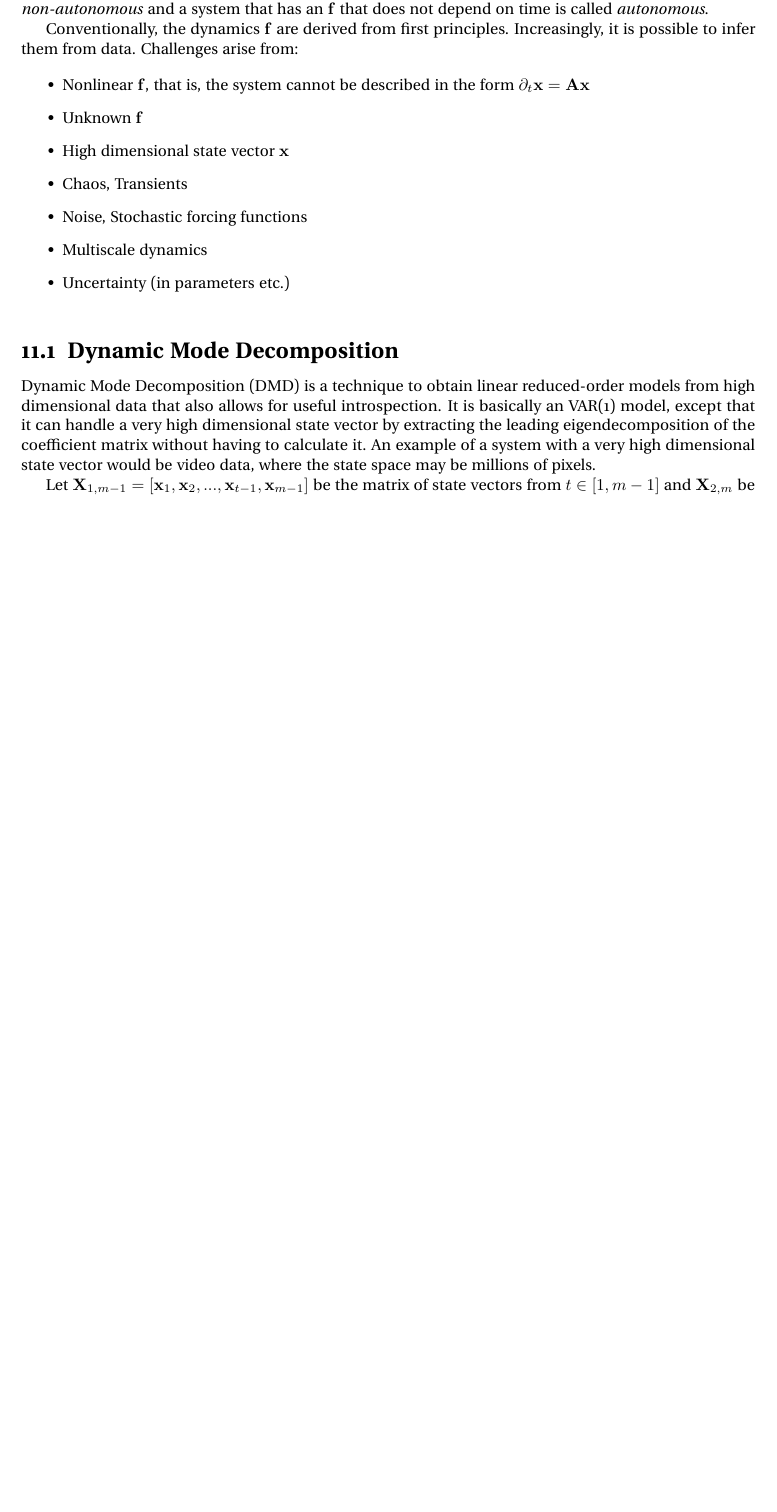
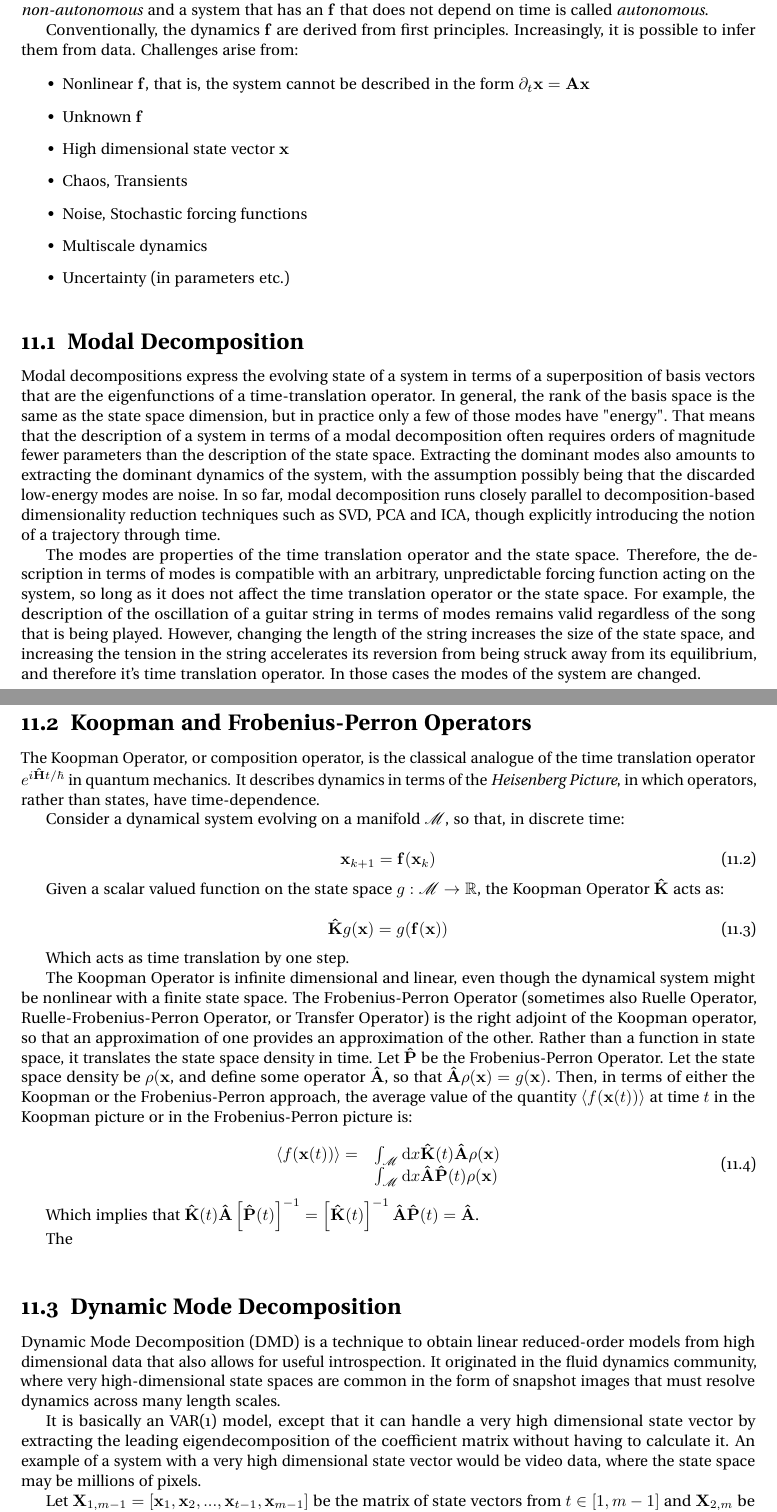
Before and after one commit to jpbm/probabilism, a LaTeX thesis (notes/notes.tex, which reads notes/chapters/dynamicalsystems.tex): part of page 83 of 85 before the commit and two parts of pages 83 and 84 of 85 after it, the two joined at a grey line, cut so that both start at the same text, the shorter picture padded with empty space. Compiled offline with pdfLaTeX.

Commit message:
koopman operators

```diff
--- a/notes/chapters/dynamicalsystems.tex
+++ b/notes/chapters/dynamicalsystems.tex
@@ -21,9 +25,49 @@ Conventionally, the dynamics $\mathbf{f}$ are derived from first principles. Inc
 \item Uncertainty (in parameters etc.)
 \end{itemize}
 
+\section{Modal Decomposition}
+Modal decompositions express the evolving state of a system in terms of a superposition of basis vectors that are the eigenfunctions of a time-translation operator. In general, the rank of the basis space is the same as the state space dimension, but in practice only a few of those modes have "energy". That means that the description of a system in terms of a modal decomposition often requires orders of magnitude fewer parameters than the description of the state space. Extracting the dominant modes also amounts to extracting the dominant dynamics of the system, with the assumption possibly being that the discarded low-energy modes are noise. In so far, modal decomposition runs closely parallel to decomposition-based dimensionality reduction techniques such as SVD, PCA and ICA, though explicitly introducing the notion of a trajectory through time.
 
+The modes are properties of the time translation operator and the state space. Therefore, the description in terms of modes is compatible with an arbitrary, unpredictable forcing function acting on the system, so long as it does not affect the time translation operator or the state space. For example, the description of the oscillation of a guitar string in terms of modes remains valid regardless of the song that is being played. However, changing the length of the string increases the size of the state space, and increasing the tension in the string accelerates its reversion from being struck away from its equilibrium, and therefore it's time translation operator. In those cases the modes of the system are changed.
+
+
+\section{Koopman and Frobenius-Perron Operators}
+The Koopman Operator, or composition operator, is the classical analogue of the time translation operator $e^{i\mathbf{\hat{H}}t/\hbar}$ in quantum mechanics. It describes dynamics in terms of the \textit{Heisenberg Picture}, in which operators, rather than states, have time-dependence.
+
+Consider a dynamical system evolving on a manifold $\mathscr{M}$, so that, in discrete time:
+
+\begin{equation}
+\mathbf{x}_{k+1} = \mathbf{f}(\mathbf{x}_{k})
+\end{equation}
+
+Given a scalar valued function on the state space $g:\mathscr{M} \rightarrow \mathbb{R}$, the Koopman Operator $\mathbf{\hat{K}}$ acts as:
+
+\begin{equation}
+\mathbf{\hat{K}}g(\mathbf{x}) = g(\mathbf{f}(\mathbf{x}))
+\end{equation}
+
+Which acts as time translation by one step.
+
+The Koopman Operator is infinite dimensional and linear, even though the dynamical system might be nonlinear with a finite state space. The Frobenius-Perron Operator (sometimes also Ruelle Operator, Ruelle-Frobenius-Perron Operator, or Transfer Operator) is the right adjoint of the Koopman operator, so that an approximation of one provides an approximation of the other. Rather than a function in state space, it translates the state space density in time. Let $\mathbf{\hat{P}}$ be the Frobenius-Perron Operator. Let the state space density be $\rho(\mathbf{x}$, and define some operator $\mathbf{\hat{A}}$, so that $\mathbf{\hat{A}}\rho(\mathbf{x}) = g(\mathbf{x})$. Then, in terms of either the Koopman or the Frobenius-Perron approach, the average value of the quantity $\left< f(\mathbf{x}(t))\right>$ at time $t$ in the Koopman picture or in the Frobenius-Perron picture is:
+
+\begin{equation}
+\begin{array}{rl}
+\left< f(\mathbf{x}(t))\right> =& \int_\mathscr{M} \mathrm{d}x \mathbf{\hat{K}}(t)\mathbf{\hat{A}}\rho(\mathbf{x}) \\
+& \int_\mathscr{M} \mathrm{d}x \mathbf{\hat{A}}\mathbf{\hat{P}}(t)\rho(\mathbf{x})
+\end{array}
+\end{equation}
+
+Which implies that $\mathbf{\hat{K}}(t)\mathbf{\hat{A}} \left[\mathbf{\hat{P}}(t)\right]^{-1} = \left[\mathbf{\hat{K}}(t) \right]^{-1} \mathbf{\hat{A}} \mathbf{\hat{P}}(t) = \mathbf{\hat{A}}$.
+
+
+The
+
+
+% DMD
 \section{Dynamic Mode Decomposition}
-Dynamic Mode Decomposition (DMD) is a technique to obtain linear reduced-order models from high dimensional data that also allows for useful introspection. It is basically an VAR(1) model, except that it can handle a very high dimensional state vector by extracting the leading eigendecomposition of the coefficient matrix without having to calculate it. An example of a system with a very high dimensional state vector would be video data, where the state space may be millions of pixels.
+Dynamic Mode Decomposition (DMD) is a technique to obtain linear reduced-order models from high dimensional data that also allows for useful introspection. It originated in the fluid dynamics community, where very high-dimensional state spaces are common in the form of snapshot images that must resolve dynamics across many length scales.
+
+It is basically an VAR(1) model, except that it can handle a very high dimensional state vector by extracting the leading eigendecomposition of the coefficient matrix without having to calculate it. An example of a system with a very high dimensional state vector would be video data, where the state space may be millions of pixels.
 
 Let $\mathbf{X}_{1,m-1} = \left[\mathbf{x}_1,\mathbf{x}_2,...,\mathbf{x}_{t-1},\mathbf{x}_{m-1}\right]$ be the matrix of state vectors from $t\in[1,m-1]$ and $\mathbf{X}_{2,m}$ be the matrix of state vectors from $t\in[2,m]$. Then dynamic mode decomposition essentially looks for linear dynamics using linear regression:
 
```
Also changed, not shown: notes/references.bib (+19 -0 lines), notes/notes.pdf, notes/chapters/dynamicalsystems.tex (6 more changed lines), 5 other files.
